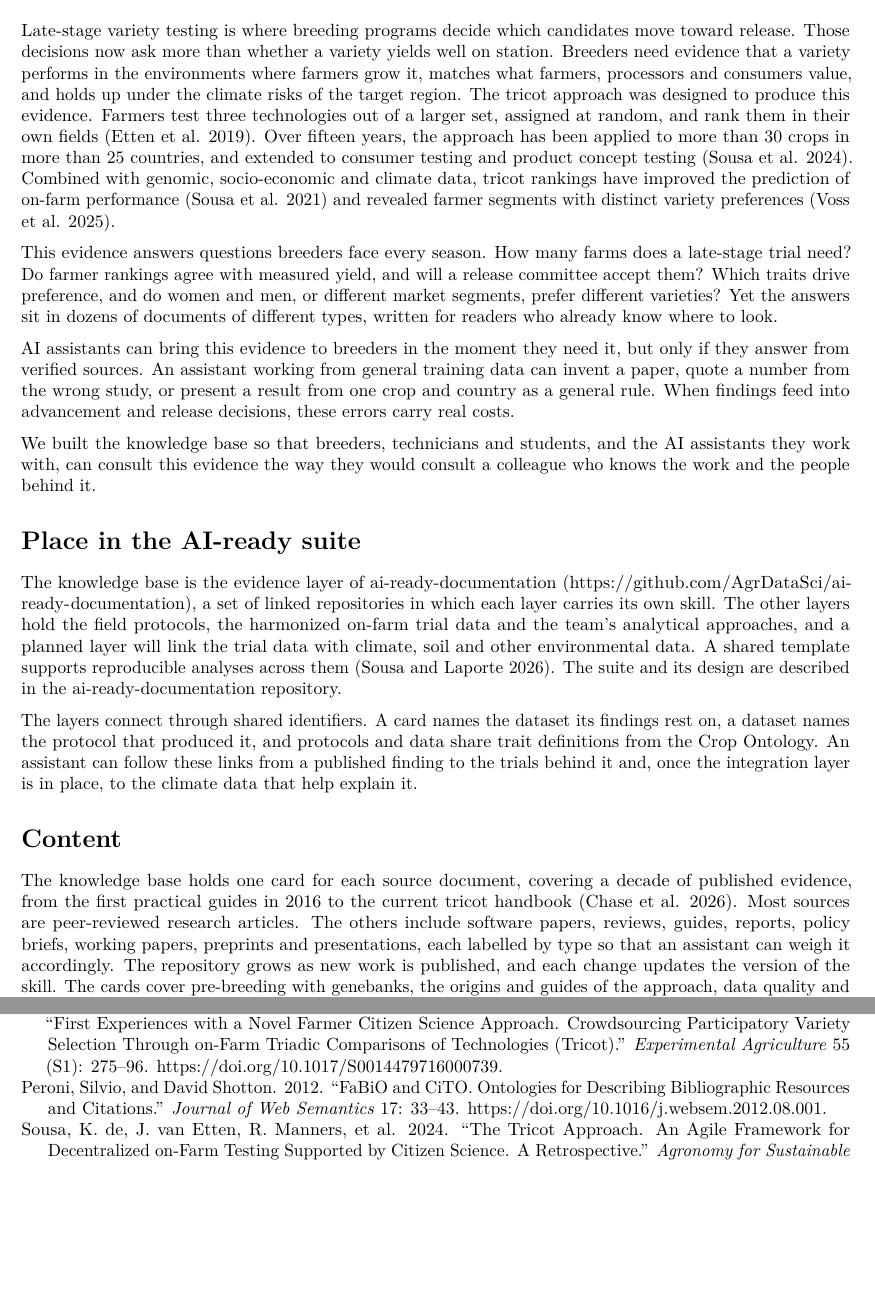
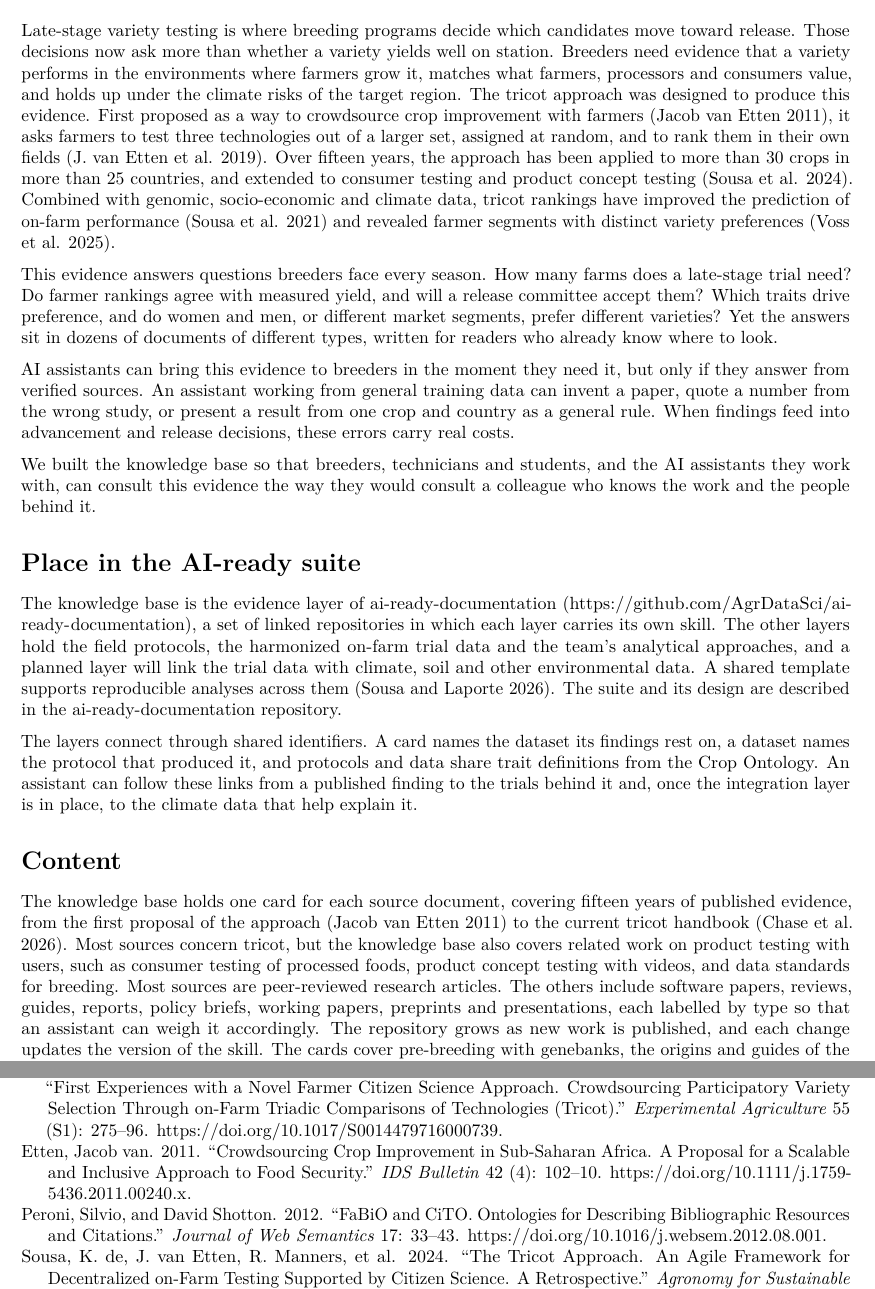
Before and after one commit to AgrDataSci/tricot-knowledge-base, an R Markdown document (docs/paper.Rmd): two parts of pages 2 and 5 of 5, joined at a grey line, cut so that both start at the same text, the shorter picture padded with empty space. Rendered offline with R 4.5, knitr and Pandoc, then LaTeX, with nearby package versions; drawn as R Markdown's standard PDF in place of the format the file asks for.

Commit message:
Start the evidence in 2011 and state the scope beyond tricot
Cite van Etten 2011 as the first proposal of the approach.

Co-Authored-By: Claude Opus 5.5 <noreply@anthropic.com>
Claude-Session: https://claude.ai/code/session_01LpE9sUPu3bnrGLkjJBcizd

```diff
--- a/docs/paper.Rmd
+++ b/docs/paper.Rmd
@@ -28,7 +28,7 @@
     city: Hamar
     country: Norway
 abstract: |
-  Breeding programs decide each season which varieties to advance, and those decisions increasingly depend on whether a variety performs well in farmers' fields, meets the demand of farmers, processors and consumers, and copes with climate risk. Since 2011, the tricot approach to decentralized on-farm testing has produced a large body of evidence on exactly these questions [@vanEtten2019; @deSousa2024], but it is spread across journal articles, guides, reports, briefs and presentations that breeders rarely have time to search. AI assistants could close this gap, yet an assistant without curated sources may invent results, misreport numbers or stretch a finding from one crop and country into a general rule. We present an AI-ready evidence base that distils a decade of open-access publications on tricot into verified markdown cards, each recording the questions a source answers, its methods and stated limitations, key numbers with their primary sources, and links to the related data and code. The repository works as a skill for any AI assistant, with explicit rules for evidence boundaries, attribution and contact consent. It is the evidence layer of a set of linked AI-ready resources, developed within the CGIAR Digital Transformation Accelerator, on published evidence, field protocols, on-farm trial data and analytical approaches for demand-led variety advancement.
+  Breeding programs decide each season which varieties to advance, and those decisions increasingly depend on whether a variety performs well in farmers' fields, meets the demand of farmers, processors and consumers, and copes with climate risk. Since it was first proposed in 2011, the tricot approach to decentralized on-farm testing has produced a large body of evidence on exactly these questions [@vanEtten2011; @deSousa2024], but it is spread across journal articles, guides, reports, briefs and presentations that breeders rarely have time to search. AI assistants could close this gap, yet an assistant without curated sources may invent results, misreport numbers or stretch a finding from one crop and country into a general rule. We present an AI-ready evidence base that distils fifteen years of openly available publications on tricot and related approaches to product testing with farmers and consumers into verified markdown cards, each recording the questions a source answers, its methods and stated limitations, key numbers with their primary sources, and links to the related data and code. The repository works as a skill for any AI assistant, with explicit rules for evidence boundaries, attribution and contact consent. It is the evidence layer of a set of linked AI-ready resources, developed within the CGIAR Digital Transformation Accelerator, on published evidence, field protocols, on-farm trial data and analytical approaches for demand-led variety advancement.
 keywords:
  - demand-led breeding
  - variety advancement
@@ -59,7 +59,7 @@
 
 # Statement of need
 
-Late-stage variety testing is where breeding programs decide which candidates move toward release. Those decisions now ask more than whether a variety yields well on station. Breeders need evidence that a variety performs in the environments where farmers grow it, matches what farmers, processors and consumers value, and holds up under the climate risks of the target region. The tricot approach was designed to produce this evidence. Farmers test three technologies out of a larger set, assigned at random, and rank them in their own fields [@vanEtten2019]. Over fifteen years, the approach has been applied to more than 30 crops in more than 25 countries, and extended to consumer testing and product concept testing [@deSousa2024]. Combined with genomic, socio-economic and climate data, tricot rankings have improved the prediction of on-farm performance [@deSousa2021] and revealed farmer segments with distinct variety preferences [@Voss2025].
+Late-stage variety testing is where breeding programs decide which candidates move toward release. Those decisions now ask more than whether a variety yields well on station. Breeders need evidence that a variety performs in the environments where farmers grow it, matches what farmers, processors and consumers value, and holds up under the climate risks of the target region. The tricot approach was designed to produce this evidence. First proposed as a way to crowdsource crop improvement with farmers [@vanEtten2011], it asks farmers to test three technologies out of a larger set, assigned at random, and to rank them in their own fields [@vanEtten2019]. Over fifteen years, the approach has been applied to more than 30 crops in more than 25 countries, and extended to consumer testing and product concept testing [@deSousa2024]. Combined with genomic, socio-economic and climate data, tricot rankings have improved the prediction of on-farm performance [@deSousa2021] and revealed farmer segments with distinct variety preferences [@Voss2025].
 
 This evidence answers questions breeders face every season. How many farms does a late-stage trial need? Do farmer rankings agree with measured yield, and will a release committee accept them? Which traits drive preference, and do women and men, or different market segments, prefer different varieties? Yet the answers sit in dozens of documents of different types, written for readers who already know where to look.
 
@@ -75,7 +75,7 @@
 
 # Content
 
-The knowledge base holds one card for each source document, covering a decade of published evidence, from the first practical guides in 2016 to the current tricot handbook [@Chase2026]. Most sources are peer-reviewed research articles. The others include software papers, reviews, guides, reports, policy briefs, working papers, preprints and presentations, each labelled by type so that an assistant can weigh it accordingly. The repository grows as new work is published, and each change updates the version of the skill. The cards cover pre-breeding with genebanks, the origins and guides of the approach, data quality and impact, climate and genomic analysis, software and data standards, applications to specific crops, consumer and product concept testing, gender and inclusion, and the mainstreaming of tricot in breeding programs.
+The knowledge base holds one card for each source document, covering fifteen years of published evidence, from the first proposal of the approach [@vanEtten2011] to the current tricot handbook [@Chase2026]. Most sources concern tricot, but the knowledge base also covers related work on product testing with users, such as consumer testing of processed foods, product concept testing with videos, and data standards for breeding. Most sources are peer-reviewed research articles. The others include software papers, reviews, guides, reports, policy briefs, working papers, preprints and presentations, each labelled by type so that an assistant can weigh it accordingly. The repository grows as new work is published, and each change updates the version of the skill. The cards cover pre-breeding with genebanks, the origins and guides of the approach, data quality and impact, climate and genomic analysis, software and data standards, applications to specific crops, consumer and product concept testing, gender and inclusion, and the mainstreaming of tricot in breeding programs.
 
 Each card follows one template. Its metadata give the DOI or repository handle, a stable open copy, the license, the dataset and code behind the paper, the crops and regions covered, search keywords and a one-sentence gist. Its body lists the questions the source answers, a summary of 400 to 500 words written in our own words, the methods in brief, the limitations stated by the authors, a table of key numbers with their primary sources, and notes on discrepancies with other cards. An optional field records claims the source is likely to be stretched to but does not support.
 
```
Also changed, not shown: docs/paper.bib, docs/paper.Rmd (2 more changed lines).
